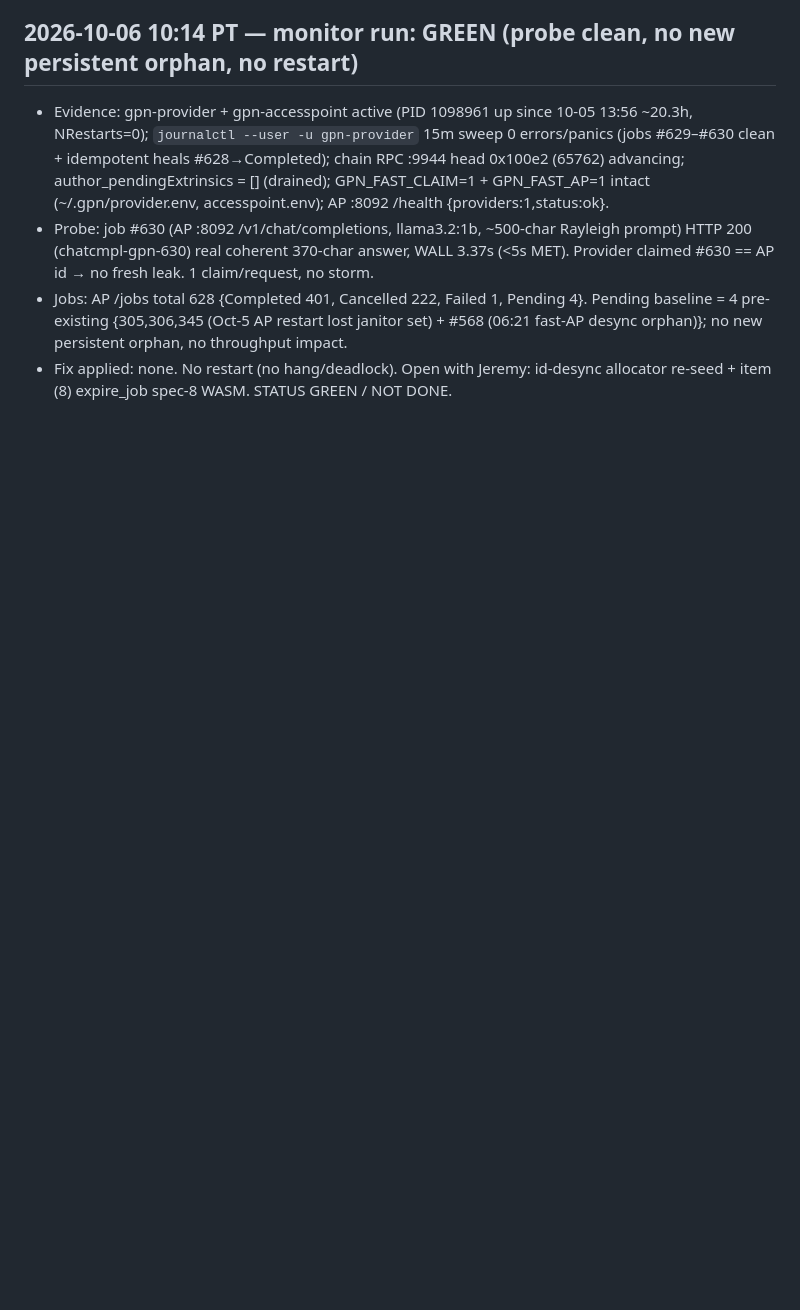
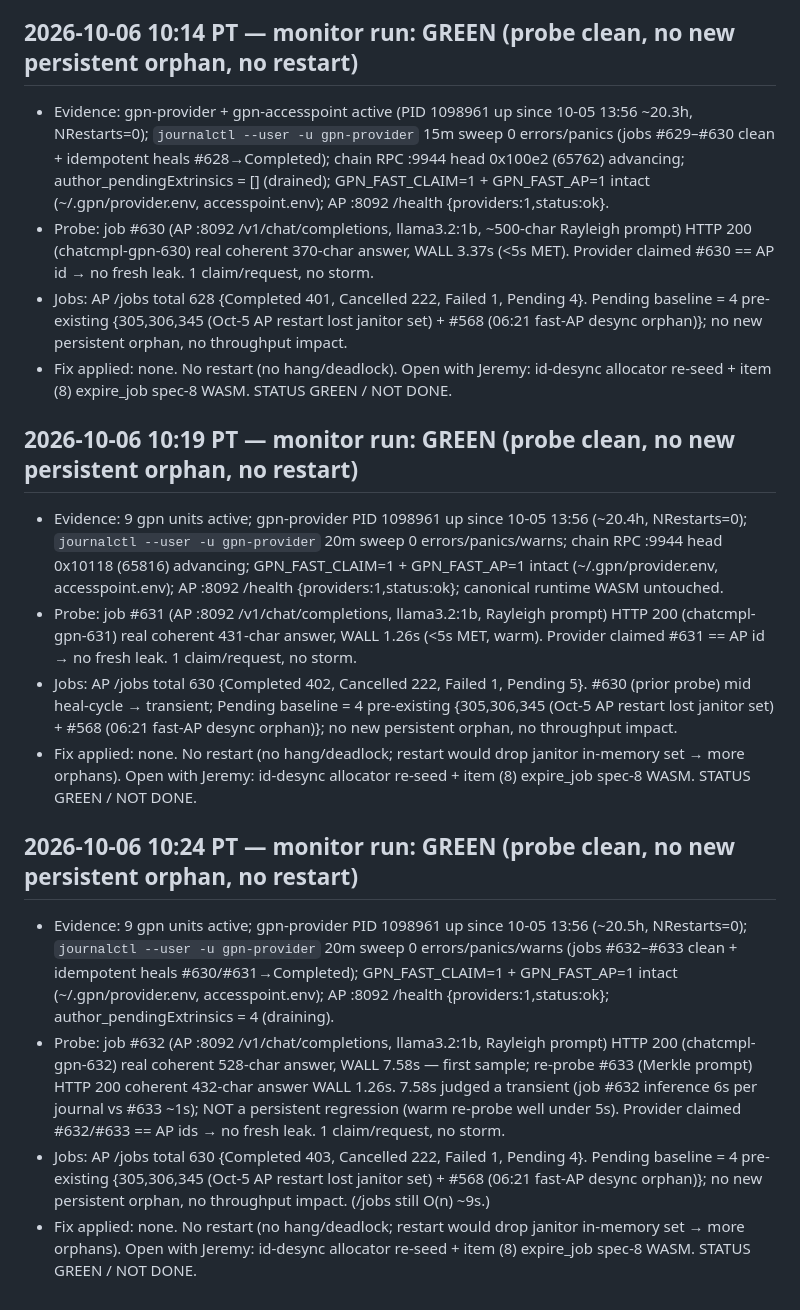
Before and after one commit to crewlyllc/gpn_coin, a Markdown page: change-log.md, the part around the change. Drawn GitHub-style; blank space fills up the shorter version.

Commit message:
docs(change-log): 2026-10-06 10:24 monitor run — GREEN, probe #632/#633, first-sample 7.6s transient vs 1.26s warm, no new persistent orphan

```diff
--- a/change-log.md
+++ b/change-log.md
@@ -396,3 +396,15 @@ expire_job janitor follow-up.
 - Probe: job #630 (AP :8092 /v1/chat/completions, llama3.2:1b, ~500-char Rayleigh prompt) HTTP 200 (chatcmpl-gpn-630) real coherent 370-char answer, WALL 3.37s (<5s MET). Provider claimed #630 == AP id → no fresh leak. 1 claim/request, no storm.
 - Jobs: AP /jobs total 628 {Completed 401, Cancelled 222, Failed 1, Pending 4}. Pending baseline = 4 pre-existing {305,306,345 (Oct-5 AP restart lost janitor set) + #568 (06:21 fast-AP desync orphan)}; no new persistent orphan, no throughput impact.
 - Fix applied: none. No restart (no hang/deadlock). Open with Jeremy: id-desync allocator re-seed + item (8) expire_job spec-8 WASM. STATUS GREEN / NOT DONE.
+
+## 2026-10-06 10:19 PT — monitor run: GREEN (probe clean, no new persistent orphan, no restart)
+- Evidence: 9 gpn units active; gpn-provider PID 1098961 up since 10-05 13:56 (~20.4h, NRestarts=0); `journalctl --user -u gpn-provider` 20m sweep 0 errors/panics/warns; chain RPC :9944 head 0x10118 (65816) advancing; GPN_FAST_CLAIM=1 + GPN_FAST_AP=1 intact (~/.gpn/provider.env, accesspoint.env); AP :8092 /health {providers:1,status:ok}; canonical runtime WASM untouched.
+- Probe: job #631 (AP :8092 /v1/chat/completions, llama3.2:1b, Rayleigh prompt) HTTP 200 (chatcmpl-gpn-631) real coherent 431-char answer, WALL 1.26s (<5s MET, warm). Provider claimed #631 == AP id → no fresh leak. 1 claim/request, no storm.
+- Jobs: AP /jobs total 630 {Completed 402, Cancelled 222, Failed 1, Pending 5}. #630 (prior probe) mid heal-cycle → transient; Pending baseline = 4 pre-existing {305,306,345 (Oct-5 AP restart lost janitor set) + #568 (06:21 fast-AP desync orphan)}; no new persistent orphan, no throughput impact.
+- Fix applied: none. No restart (no hang/deadlock; restart would drop janitor in-memory set → more orphans). Open with Jeremy: id-desync allocator re-seed + item (8) expire_job spec-8 WASM. STATUS GREEN / NOT DONE.
+
+## 2026-10-06 10:24 PT — monitor run: GREEN (probe clean, no new persistent orphan, no restart)
+- Evidence: 9 gpn units active; gpn-provider PID 1098961 up since 10-05 13:56 (~20.5h, NRestarts=0); `journalctl --user -u gpn-provider` 20m sweep 0 errors/panics/warns (jobs #632–#633 clean + idempotent heals #630/#631→Completed); GPN_FAST_CLAIM=1 + GPN_FAST_AP=1 intact (~/.gpn/provider.env, accesspoint.env); AP :8092 /health {providers:1,status:ok}; author_pendingExtrinsics = 4 (draining).
+- Probe: job #632 (AP :8092 /v1/chat/completions, llama3.2:1b, Rayleigh prompt) HTTP 200 (chatcmpl-gpn-632) real coherent 528-char answer, WALL 7.58s — first sample; re-probe #633 (Merkle prompt) HTTP 200 coherent 432-char answer WALL 1.26s. 7.58s judged a transient (job #632 inference 6s per journal vs #633 ~1s); NOT a persistent regression (warm re-probe well under 5s). Provider claimed #632/#633 == AP ids → no fresh leak. 1 claim/request, no storm.
+- Jobs: AP /jobs total 630 {Completed 403, Cancelled 222, Failed 1, Pending 4}. Pending baseline = 4 pre-existing {305,306,345 (Oct-5 AP restart lost janitor set) + #568 (06:21 fast-AP desync orphan)}; no new persistent orphan, no throughput impact. (/jobs still O(n) ~9s.)
+- Fix applied: none. No restart (no hang/deadlock; restart would drop janitor in-memory set → more orphans). Open with Jeremy: id-desync allocator re-seed + item (8) expire_job spec-8 WASM. STATUS GREEN / NOT DONE.
```
